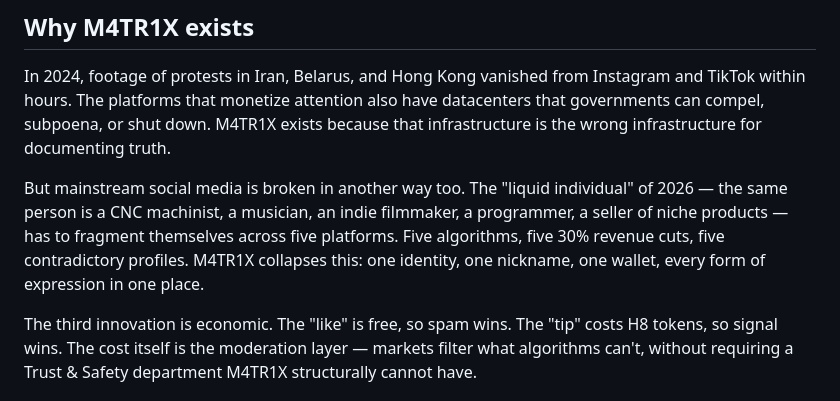
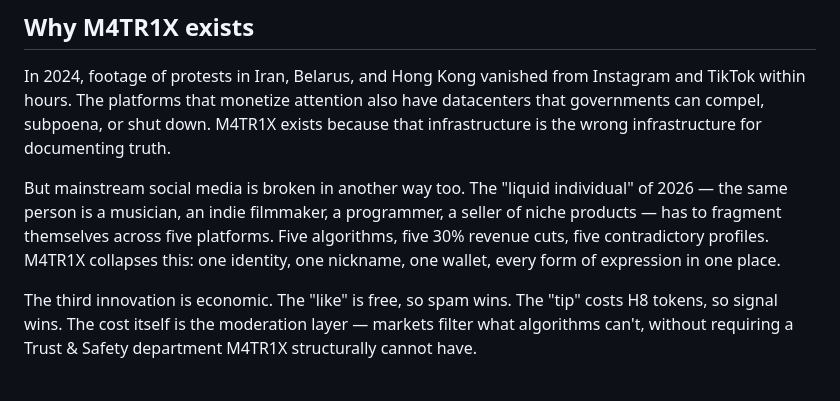
Before and after one commit to H8dboy/m4tr1x-electron, a Markdown page: README.md, the part around the change. Rendered like a GitHub page.

Commit message:
Refine description of the 'liquid individual' in README
Removed reference to CNC machinist to streamline the description of the 'liquid individual'.

```diff
--- a/README.md
+++ b/README.md
@@ -21,7 +21,7 @@
 
 In 2024, footage of protests in Iran, Belarus, and Hong Kong vanished from Instagram and TikTok within hours. The platforms that monetize attention also have datacenters that governments can compel, subpoena, or shut down. M4TR1X exists because that infrastructure is the wrong infrastructure for documenting truth.
 
-But mainstream social media is broken in another way too. The "liquid individual" of 2026 — the same person is a CNC machinist, a musician, an indie filmmaker, a programmer, a seller of niche products — has to fragment themselves across five platforms. Five algorithms, five 30% revenue cuts, five contradictory profiles. M4TR1X collapses this: one identity, one nickname, one wallet, every form of expression in one place.
+But mainstream social media is broken in another way too. The "liquid individual" of 2026 — the same person is a musician, an indie filmmaker, a programmer, a seller of niche products — has to fragment themselves across five platforms. Five algorithms, five 30% revenue cuts, five contradictory profiles. M4TR1X collapses this: one identity, one nickname, one wallet, every form of expression in one place.
 
 The third innovation is economic. The "like" is free, so spam wins. The "tip" costs H8 tokens, so signal wins. The cost itself is the moderation layer — markets filter what algorithms can't, without requiring a Trust & Safety department M4TR1X structurally cannot have.
 
```
